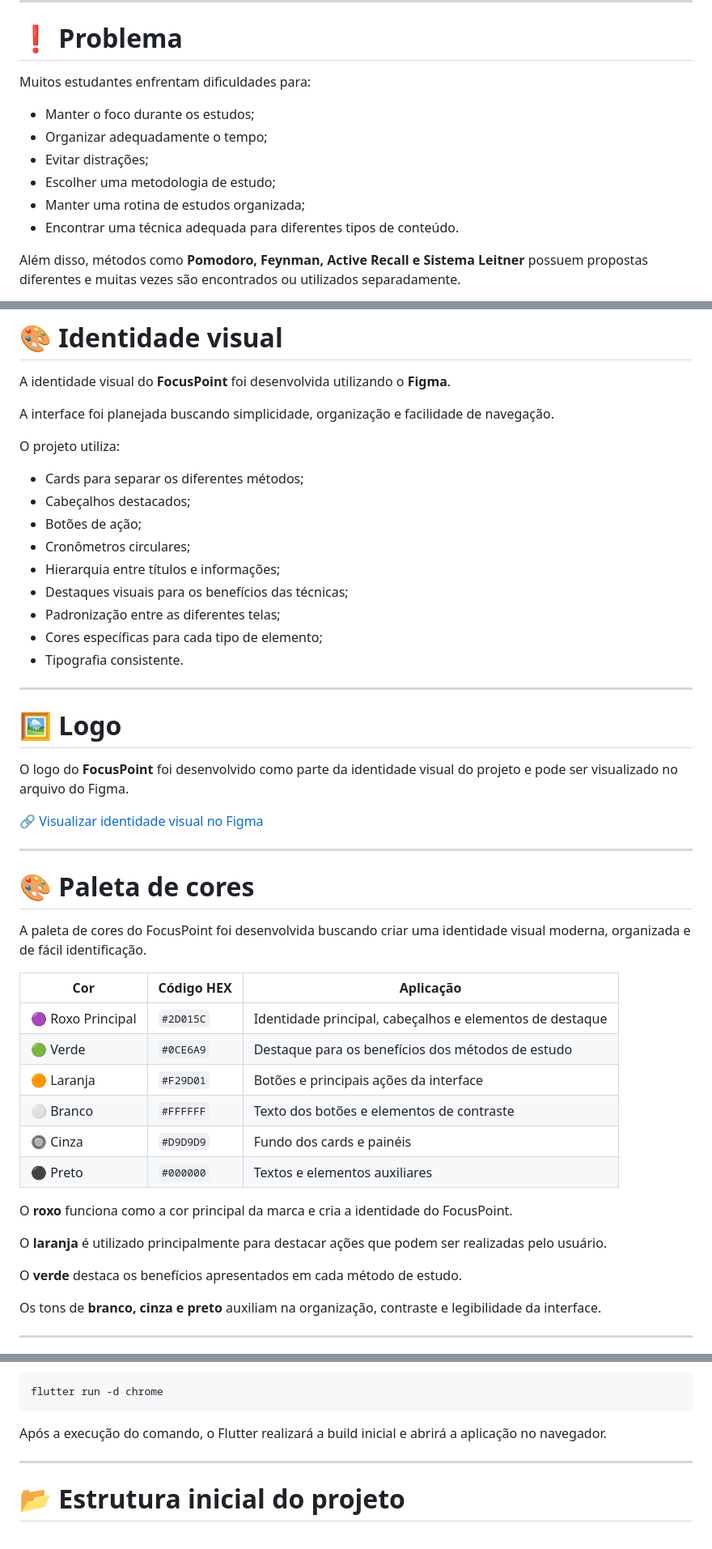
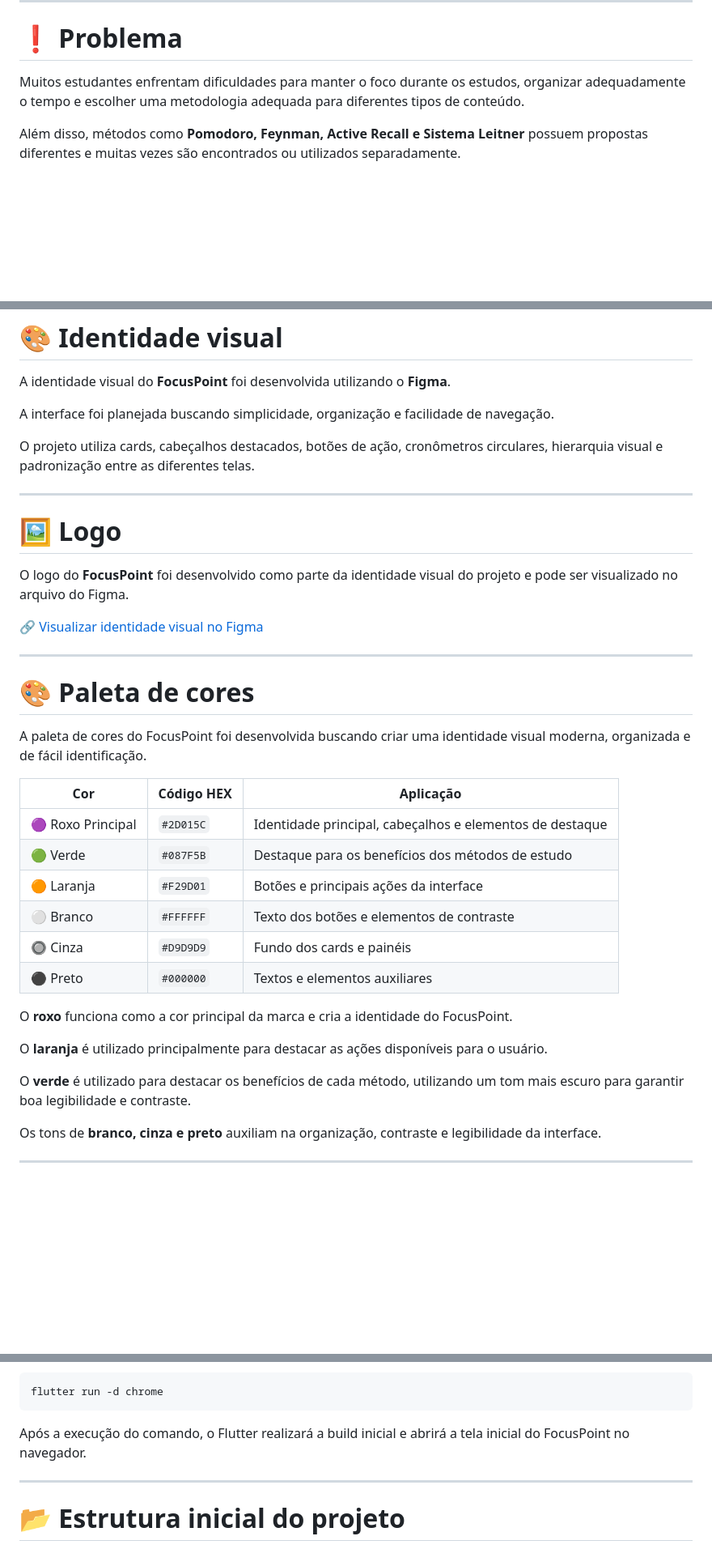
Before and after one commit to rezendelucca/CheckPoint4-5-6_CPAD, a Markdown page: README.md, 3 parts joined by grey strips. Shown at 81% size. GitHub-like rendering; blank space fills up the shorter version.

Commit message:
Arrumando a cor da categoria "Prós"

````diff
--- a/README.md
+++ b/README.md
@@ -30,14 +30,7 @@ O projeto utiliza **Flutter e Dart** para o desenvolvimento da aplicação e **F
 
 # ❗ Problema
 
-Muitos estudantes enfrentam dificuldades para:
-
-- Manter o foco durante os estudos;
-- Organizar adequadamente o tempo;
-- Evitar distrações;
-- Escolher uma metodologia de estudo;
-- Manter uma rotina de estudos organizada;
-- Encontrar uma técnica adequada para diferentes tipos de conteúdo.
+Muitos estudantes enfrentam dificuldades para manter o foco durante os estudos, organizar adequadamente o tempo e escolher uma metodologia adequada para diferentes tipos de conteúdo.
 
 Além disso, métodos como **Pomodoro, Feynman, Active Recall e Sistema Leitner** possuem propostas diferentes e muitas vezes são encontrados ou utilizados separadamente.
 
@@ -176,17 +168,7 @@ A identidade visual do **FocusPoint** foi desenvolvida utilizando o **Figma**.
 
 A interface foi planejada buscando simplicidade, organização e facilidade de navegação.
 
-O projeto utiliza:
-
-- Cards para separar os diferentes métodos;
-- Cabeçalhos destacados;
-- Botões de ação;
-- Cronômetros circulares;
-- Hierarquia entre títulos e informações;
-- Destaques visuais para os benefícios das técnicas;
-- Padronização entre as diferentes telas;
-- Cores específicas para cada tipo de elemento;
-- Tipografia consistente.
+O projeto utiliza cards, cabeçalhos destacados, botões de ação, cronômetros circulares, hierarquia visual e padronização entre as diferentes telas.
 
 ---
 
@@ -194,7 +176,7 @@ O projeto utiliza:
 
 O logo do **FocusPoint** foi desenvolvido como parte da identidade visual do projeto e pode ser visualizado no arquivo do Figma.
 
-🔗 [Visualizar identidade visual no Figma](https://www.figma.com/design/NpZ4CHYicY21IuoGD829oa/CheckPoint_cpad?node-id=0-1&p=f&t=1id8naTyvHdnJTyU-0)
+[🔗 Visualizar identidade visual no Figma](https://www.figma.com/design/NpZ4CHYicY21IuoGD829oa/CheckPoint_cpad?node-id=0-1&p=f&t=1id8naTyvHdnJTyU-0)
 
 ---
 
@@ -205,7 +187,7 @@ A paleta de cores do FocusPoint foi desenvolvida buscando criar uma identidade v
 | Cor | Código HEX | Aplicação |
 |---|---|---|
 | 🟣 Roxo Principal | `#2D015C` | Identidade principal, cabeçalhos e elementos de destaque |
-| 🟢 Verde | `#0CE6A9` | Destaque para os benefícios dos métodos de estudo |
+| 🟢 Verde | `#087F5B` | Destaque para os benefícios dos métodos de estudo |
 | 🟠 Laranja | `#F29D01` | Botões e principais ações da interface |
 | ⚪ Branco | `#FFFFFF` | Texto dos botões e elementos de contraste |
 | 🔘 Cinza | `#D9D9D9` | Fundo dos cards e painéis |
@@ -213,9 +195,9 @@ A paleta de cores do FocusPoint foi desenvolvida buscando criar uma identidade v
 
 O **roxo** funciona como a cor principal da marca e cria a identidade do FocusPoint.
 
-O **laranja** é utilizado principalmente para destacar ações que podem ser realizadas pelo usuário.
+O **laranja** é utilizado principalmente para destacar as ações disponíveis para o usuário.
 
-O **verde** destaca os benefícios apresentados em cada método de estudo.
+O **verde** é utilizado para destacar os benefícios de cada método, utilizando um tom mais escuro para garantir boa legibilidade e contraste.
 
 Os tons de **branco, cinza e preto** auxiliam na organização, contraste e legibilidade da interface.
 
@@ -363,7 +343,7 @@ Neste estágio do desenvolvimento, o projeto pode ser executado utilizando o **G
 flutter run -d chrome
 ```
 
-Após a execução do comando, o Flutter realizará a build inicial e abrirá a aplicação no navegador.
+Após a execução do comando, o Flutter realizará a build inicial e abrirá a tela inicial do FocusPoint no navegador.
 
 ---
 
````
Also changed, not shown: other parts of README.md (+9 -11 lines).
